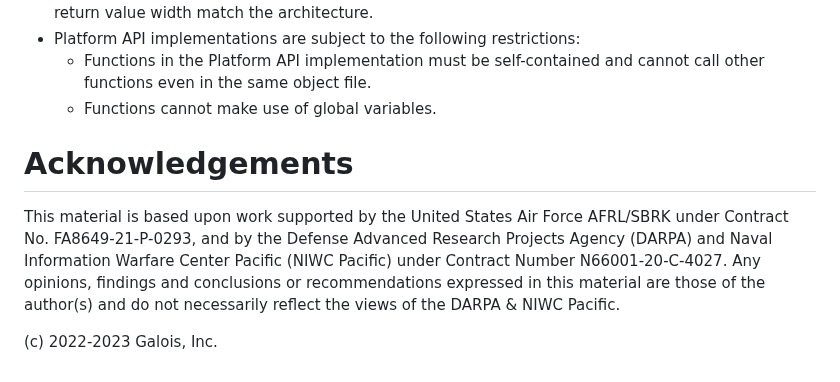
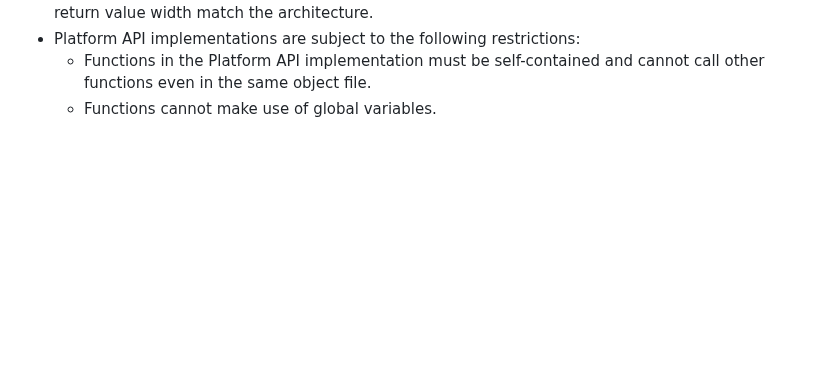
Before and after one commit to GaloisInc/mctrace, a Markdown page: MCTRACE.md, the part around the change. Drawn GitHub-style; blank space fills up the shorter version.

Commit message:
MCTRACE.md: remove funding acknowledgement to avoid it getting out of sync with the one in README.md

```diff
--- a/MCTRACE.md
+++ b/MCTRACE.md
@@ -165,16 +165,3 @@ MCTrace has the following limitations:
    - Functions in the Platform API implementation must be self-contained
      and cannot call other functions even in the same object file.
    - Functions cannot make use of global variables.
-
-Acknowledgements
-================
-
-This material is based upon work supported by the United States Air
-Force AFRL/SBRK under Contract No. FA8649-21-P-0293, and by the Defense
-Advanced Research Projects Agency (DARPA) and Naval Information Warfare
-Center Pacific (NIWC Pacific) under Contract Number N66001-20-C-4027.
-Any opinions, findings and conclusions or recommendations expressed in
-this material are those of the author(s) and do not necessarily reflect
-the views of the DARPA & NIWC Pacific.
-
-(c) 2022-2023 Galois, Inc.
```
